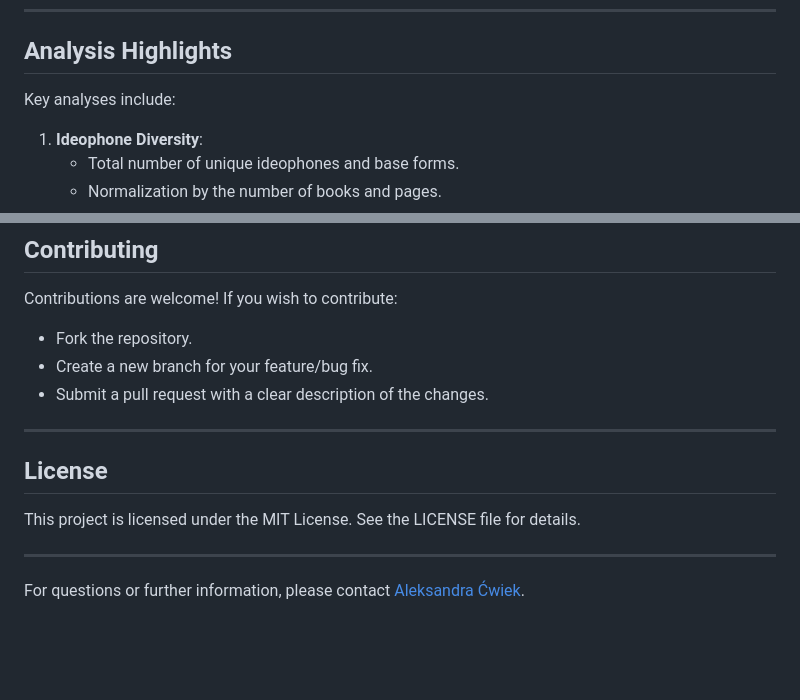
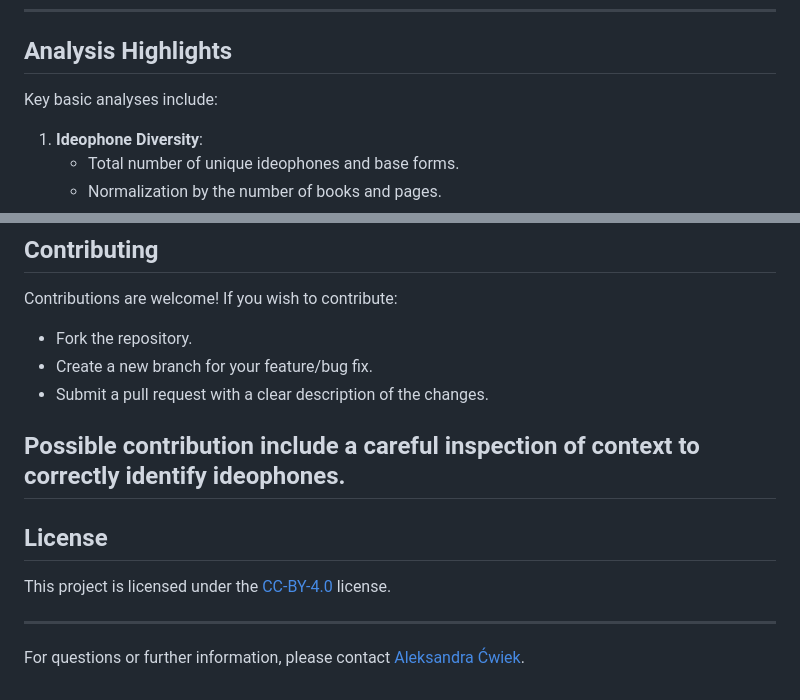
Before and after one commit to olacwiek/GermanIdeophones, a Markdown page: README.md, 2 parts joined by grey strips. GitHub-like rendering; blank space fills up the shorter version.

```diff
--- a/README.md
+++ b/README.md
@@ -53,7 +60,7 @@ The dataset comprises detailed metadata and linguistic information for ideophone
 
 ## Analysis Highlights
 
-Key analyses include:
+Key basic analyses include:
 
 1. **Ideophone Diversity**:
    - Total number of unique ideophones and base forms.
@@ -131,11 +138,12 @@ Contributions are welcome! If you wish to contribute:
 - Create a new branch for your feature/bug fix.
 - Submit a pull request with a clear description of the changes.
 
+Possible contribution include a careful inspection of context to correctly identify ideophones.
 ---
 
 ## License
 
-This project is licensed under the MIT License. See the LICENSE file for details.
+This project is licensed under the [CC-BY-4.0](https://creativecommons.org/licenses/by/4.0/deed.en) license.
 
 ---
 
```
Also changed, not shown: other parts of README.md (+12 -5 lines).
